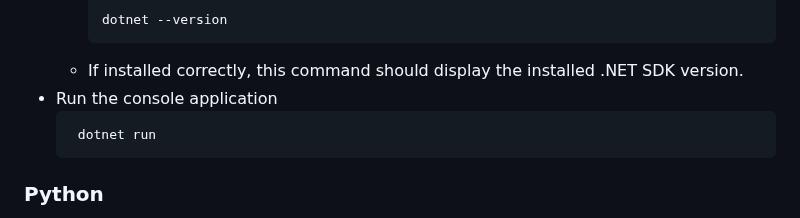
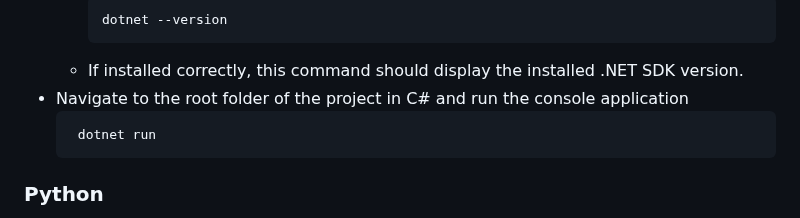
Before and after one commit to bjukovic/Hangman, a Markdown page: README.md, the part around the change. Rendered like a GitHub page.

````diff
--- a/README.md
+++ b/README.md
@@ -38,7 +38,7 @@ To run this Hangman game, ensure you have the following prerequisites for each l
     dotnet --version
     ```
   - If installed correctly, this command should display the installed .NET SDK version.
-- Run the console application
+- Navigate to the root folder of the project in C# and run the console application
    ```bash
     dotnet run
     ```
````
